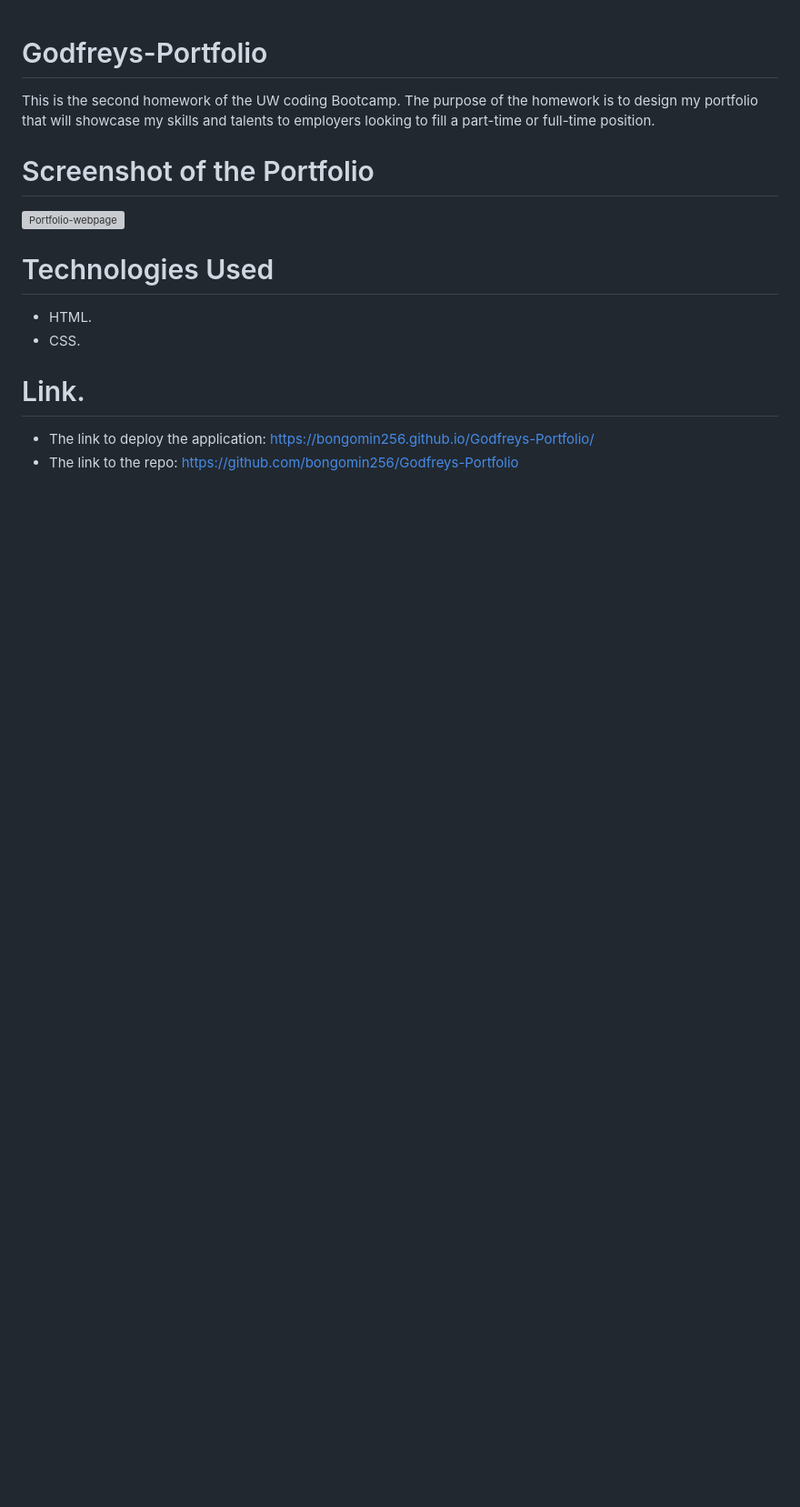
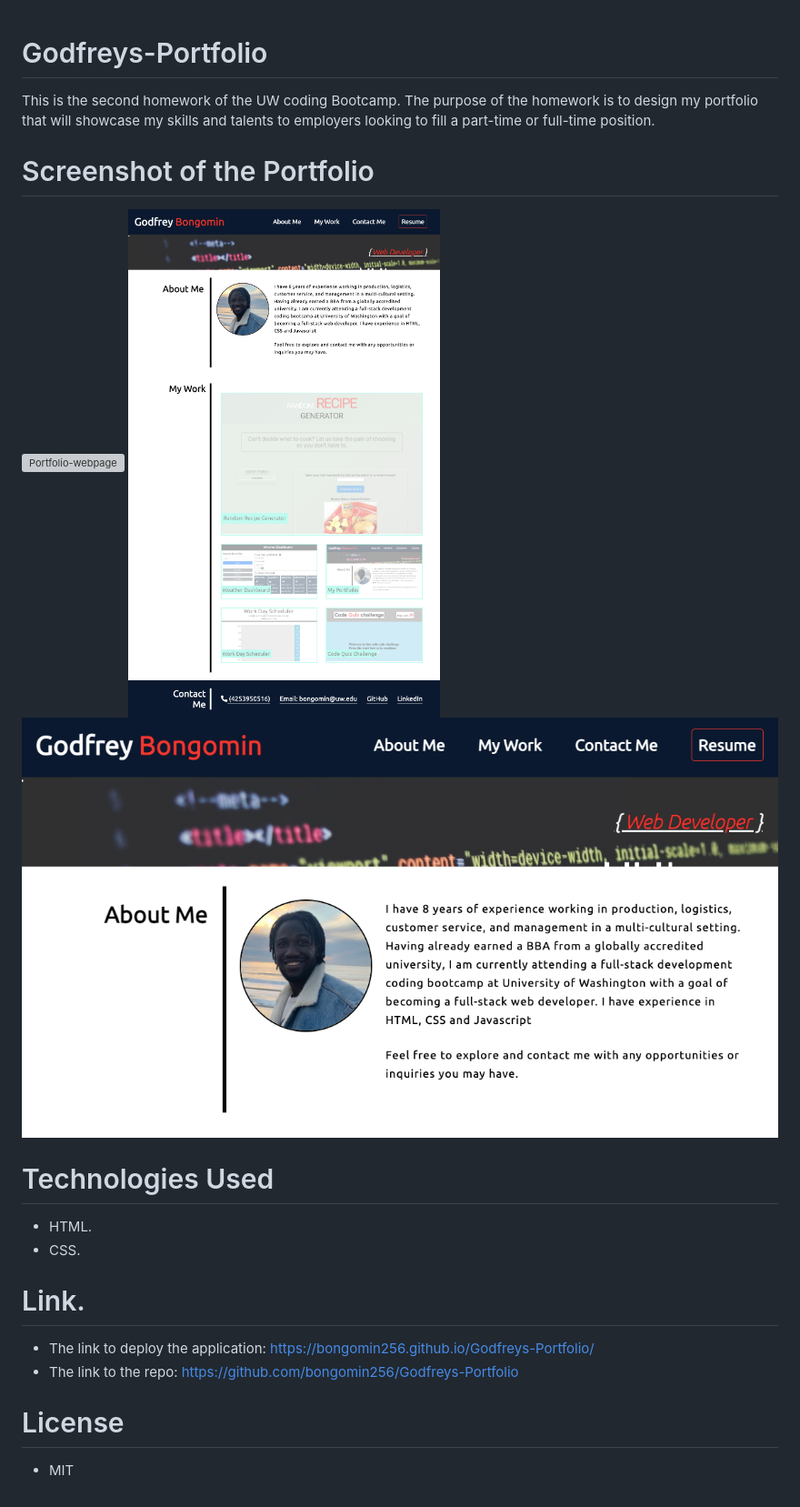
Before and after one commit to bongomin256/Godfreys-Portfolio, a Markdown page: README.md, the part around the change. Shown: that part at 91% size. Rendered like a GitHub page; pictures changed too: assets/images/myPort.png (added); blank space fills up the shorter version; grey boxes are pictures that could not be loaded.

Commit message:
Added two screenshots of my portfolio, modfied the readme with those images, and linked my email in the html file

```diff
--- a/README.md
+++ b/README.md
@@ -5,6 +5,8 @@ This is the second homework of the UW coding Bootcamp. The purpose of the homewo
 # Screenshot of the Portfolio
 
 ![Portfolio-webpage](/assets/images/screenshot.png)
+![Portfolio-webpage](/assets/images/myPort.png)
+![Portfolio-webpage](/assets/images/My_Portfolio.png)
 
 # Technologies Used
 
@@ -15,3 +17,7 @@ This is the second homework of the UW coding Bootcamp. The purpose of the homewo
 
 - The link to deploy the application: https://bongomin256.github.io/Godfreys-Portfolio/
 - The link to the repo: https://github.com/bongomin256/Godfreys-Portfolio
+
+# License
+
+- MIT
```
Also changed, not shown: 2 other files.
